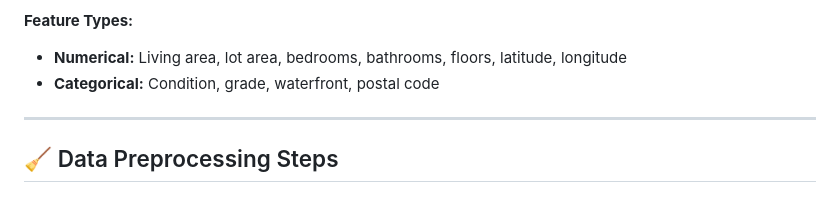
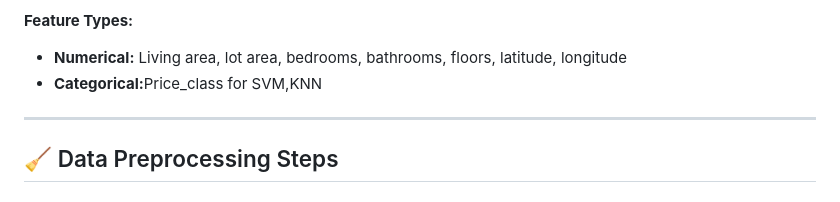
Before and after one commit to ChiranjeeviGangupam/Gangupam_NagaChiranjeevi_january_training, a Markdown page: Test04/README.md, the part around the change. Rendered like a GitHub page.

```diff
--- a/Test04/README.md
+++ b/Test04/README.md
@@ -34,7 +34,7 @@ feature engineering, feature scaling, and supervised machine learning models.
 <b>Feature Types:</b>
 <ul>
   <li><b>Numerical:</b> Living area, lot area, bedrooms, bathrooms, floors, latitude, longitude</li>
-  <li><b>Categorical:</b> Condition, grade, waterfront, postal code</li>
+  <li><b>Categorical:</b>Price_class for SVM,KNN</li>
 </ul>
 
 <hr>
```
